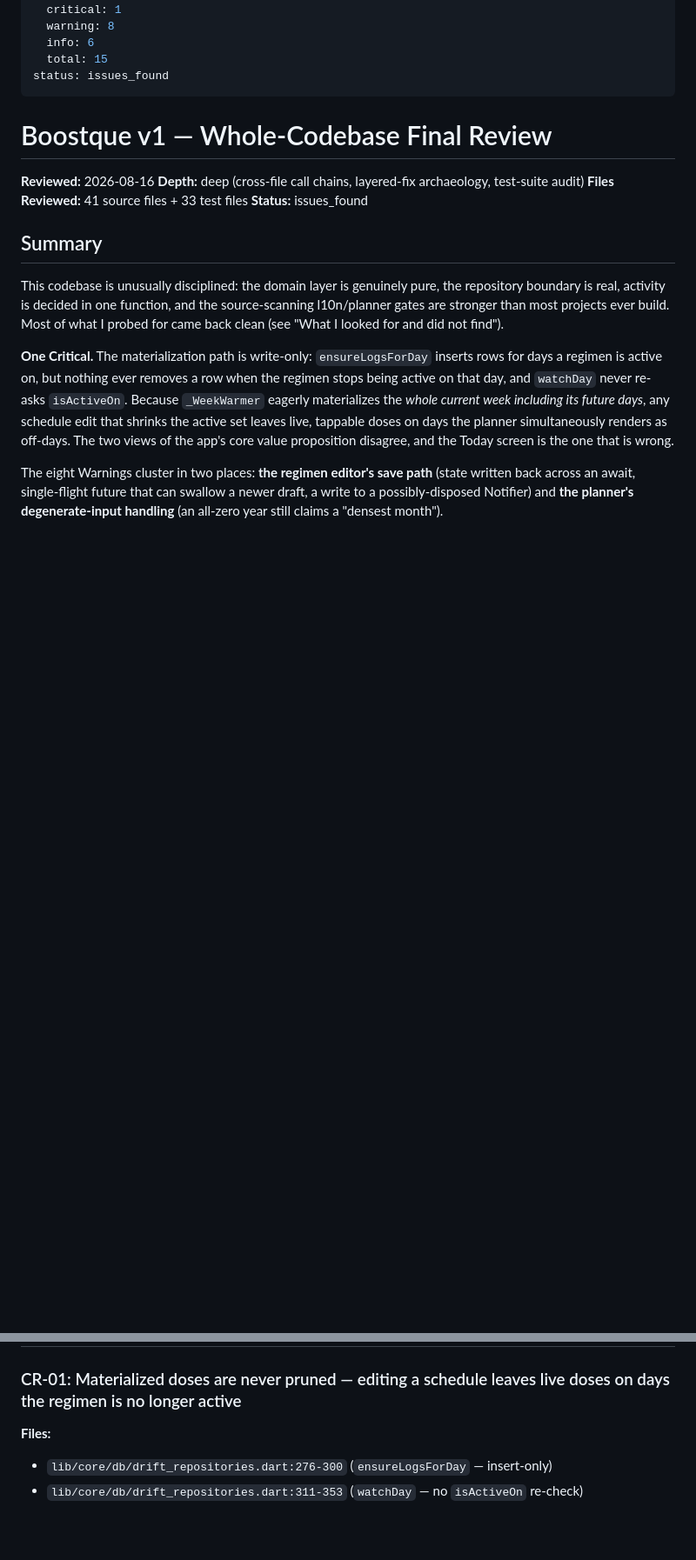
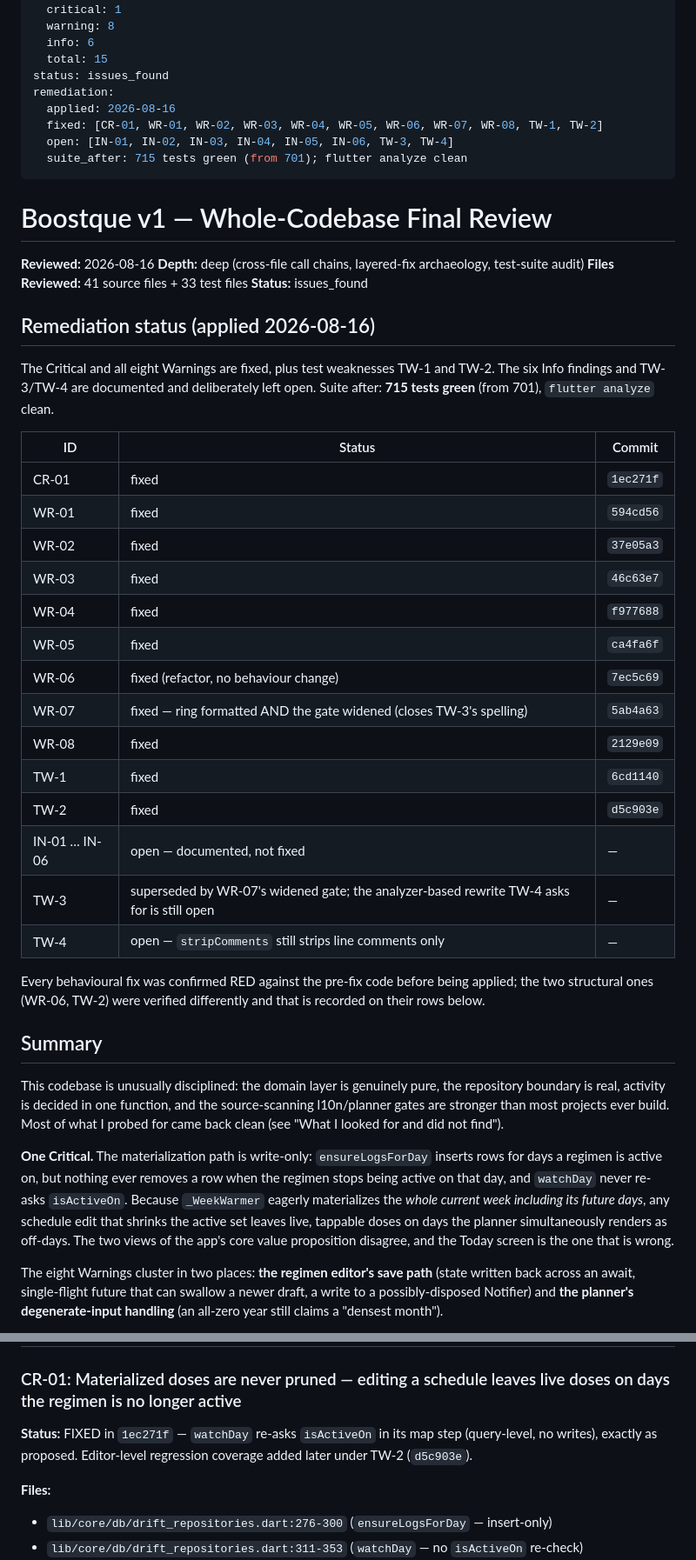
Before and after one commit to Vorotov/vits-app, a Markdown page: .planning/FINAL-REVIEW.md, 2 parts joined by grey strips. Shown at 87% size. Rendered like a GitHub page; blank space fills up the shorter version.

Commit message:
docs: record FINAL-REVIEW remediation status
CR-01 and all eight Warnings fixed, plus TW-1 and TW-2; TW-3 closed by WR-07's
widened gate. The six Info findings and TW-4 stay open and documented. Suite:
715 green (from 701), analyze clean.

```diff
--- a/.planning/FINAL-REVIEW.md
+++ b/.planning/FINAL-REVIEW.md
@@ -52,6 +52,11 @@ findings:
   info: 6
   total: 15
 status: issues_found
+remediation:
+  applied: 2026-08-16
+  fixed: [CR-01, WR-01, WR-02, WR-03, WR-04, WR-05, WR-06, WR-07, WR-08, TW-1, TW-2]
+  open: [IN-01, IN-02, IN-03, IN-04, IN-05, IN-06, TW-3, TW-4]
+  suite_after: 715 tests green (from 701); flutter analyze clean
 ---
 
 # Boostque v1 — Whole-Codebase Final Review
@@ -60,6 +65,33 @@ status: issues_found
 **Depth:** deep (cross-file call chains, layered-fix archaeology, test-suite audit)
 **Files Reviewed:** 41 source files + 33 test files
 **Status:** issues_found
+
+## Remediation status (applied 2026-08-16)
+
+The Critical and all eight Warnings are fixed, plus test weaknesses TW-1 and
+TW-2. The six Info findings and TW-3/TW-4 are documented and deliberately left
+open. Suite after: **715 tests green** (from 701), `flutter analyze` clean.
+
+| ID | Status | Commit |
+|----|--------|--------|
+| CR-01 | fixed | `1ec271f` |
+| WR-01 | fixed | `594cd56` |
+| WR-02 | fixed | `37e05a3` |
+| WR-03 | fixed | `46c63e7` |
+| WR-04 | fixed | `f977688` |
+| WR-05 | fixed | `ca4fa6f` |
+| WR-06 | fixed (refactor, no behaviour change) | `7ec5c69` |
+| WR-07 | fixed — ring formatted AND the gate widened (closes TW-3's spelling) | `5ab4a63` |
+| WR-08 | fixed | `2129e09` |
+| TW-1 | fixed | `6cd1140` |
+| TW-2 | fixed | `d5c903e` |
+| IN-01 … IN-06 | open — documented, not fixed | — |
+| TW-3 | superseded by WR-07's widened gate; the analyzer-based rewrite TW-4 asks for is still open | — |
+| TW-4 | open — `stripComments` still strips line comments only | — |
+
+Every behavioural fix was confirmed RED against the pre-fix code before being
+applied; the two structural ones (WR-06, TW-2) were verified differently and
+that is recorded on their rows below.
 
 ## Summary
 
@@ -96,6 +128,8 @@ disposal test).
 ## Critical Issues
 
 ### CR-01: Materialized doses are never pruned — editing a schedule leaves live doses on days the regimen is no longer active
+
+**Status:** FIXED in `1ec271f` — `watchDay` re-asks `isActiveOn` in its map step (query-level, no writes), exactly as proposed. Editor-level regression coverage added later under TW-2 (`d5c903e`).
 
 **Files:**
 - `lib/core/db/drift_repositories.dart:276-300` (`ensureLogsForDay` — insert-only)
```
Also changed, not shown: other parts of .planning/FINAL-REVIEW.md (+22 -0 lines).
